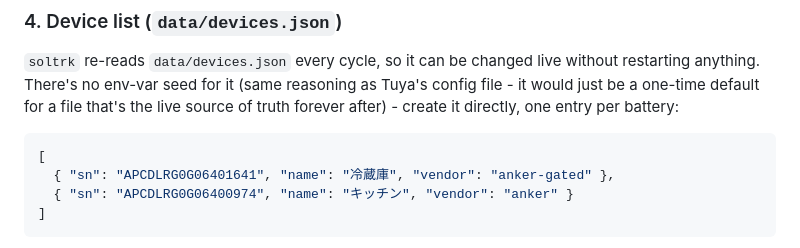
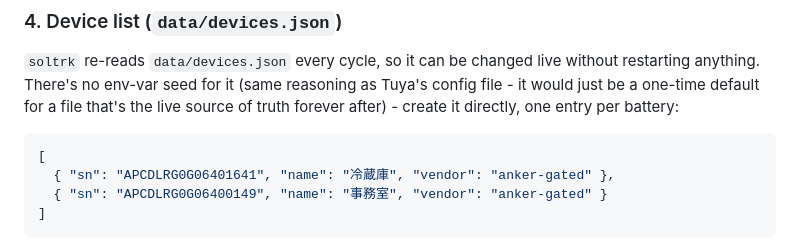
Before and after one commit to h4nyu/soltrk, a Markdown page: README.md, the part around the change. Rendered like a GitHub page.

Commit message:
Update devices.json example after retiring the kitchen unit
キッチン is being sold - AC output was ~0W in 99.9% of samples, just an air
purifier below the metering floor, so the loop was spending a slot on the
unit with the least to gain from it. The setup example now shows 事務室
instead, which is representative (anker-gated, real load) - kitchen's
observed self-discharge (13% to 6% overnight, 0W load) stays in the README
as the measurement that grounds that design note.

Pi's data/devices.json and data/tuya.json (gitignored) already have the
kitchen entries removed and backed up (.bak-20260918); the loop picked up
the change on its next cycle with no restart.

````diff
--- a/README.md
+++ b/README.md
@@ -530,7 +530,7 @@ entry per battery:
 ```json
 [
   { "sn": "APCDLRG0G06401641", "name": "冷蔵庫", "vendor": "anker-gated" },
-  { "sn": "APCDLRG0G06400974", "name": "キッチン", "vendor": "anker" }
+  { "sn": "APCDLRG0G06400149", "name": "事務室", "vendor": "anker-gated" }
 ]
 ```
 
````
